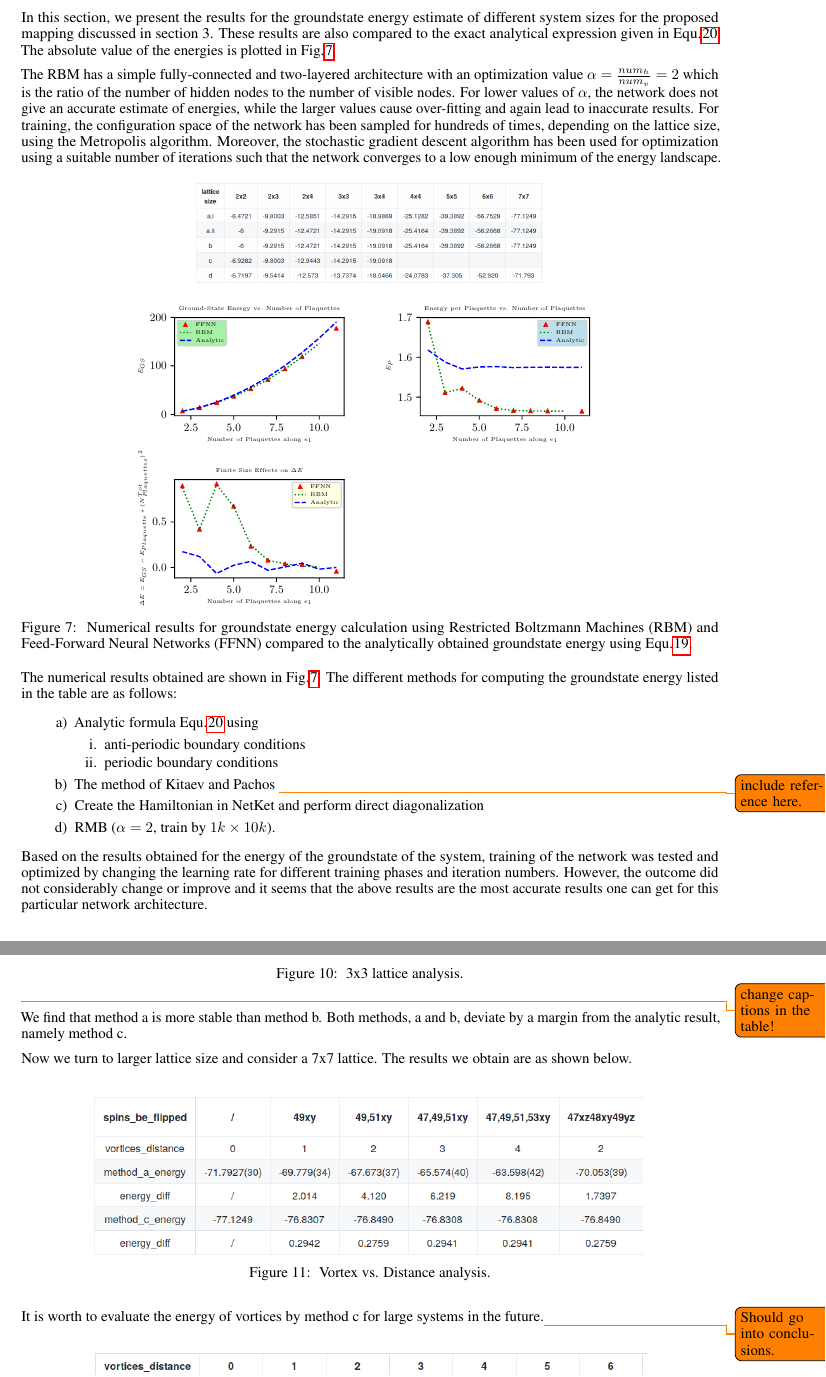
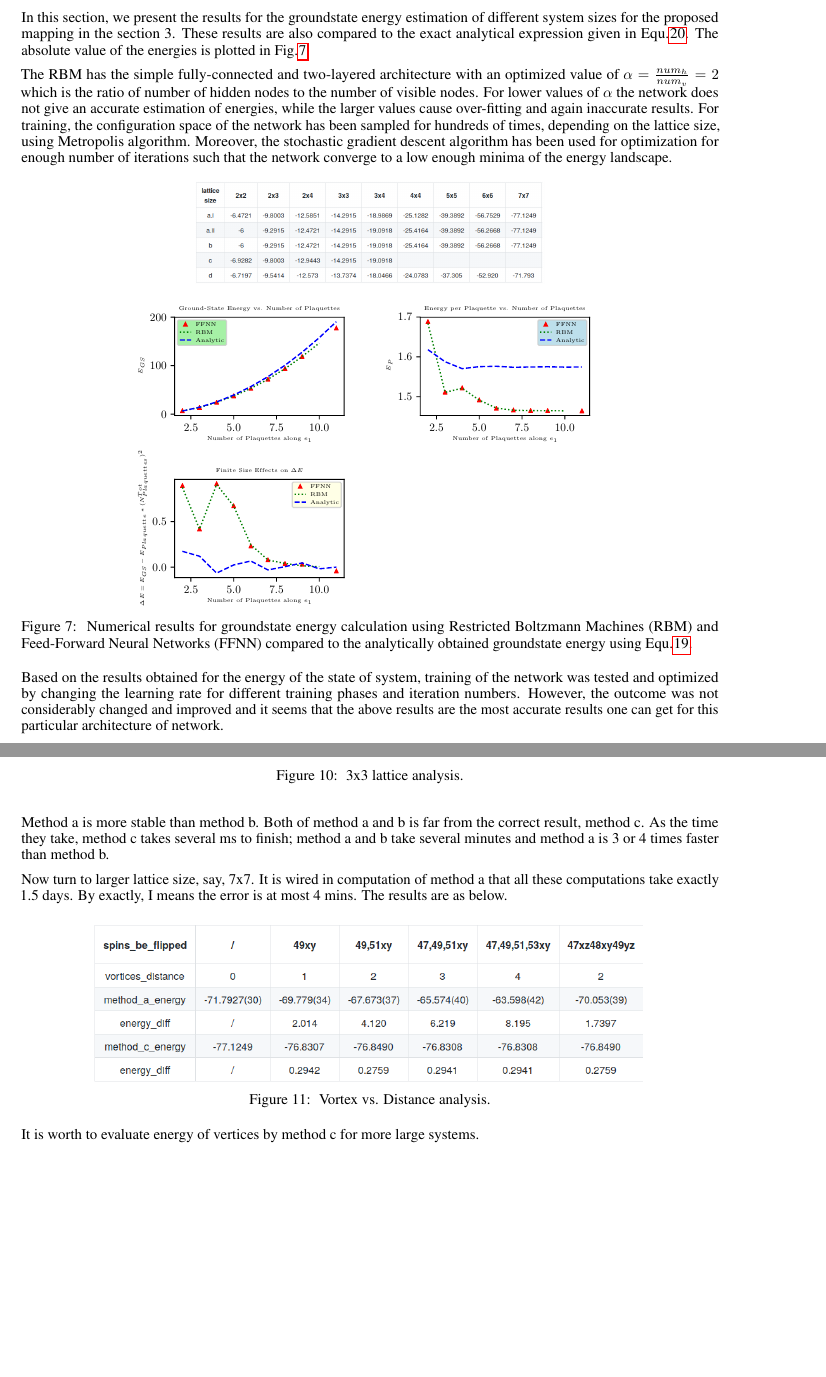
Before and after one commit to mrnp95/TQC, a LaTeX paper (Draft/template.tex): two parts of pages 12 and 14 of 15, joined at a grey line, cut so that both start at the same text, the shorter picture padded with empty space. Compiled offline with pdfLaTeX.

Commit message:
Keeping edits to sec5 while returning the latest version of sec1-4

```diff
--- a/Draft/template.tex
+++ b/Draft/template.tex
@@ -555,9 +554,9 @@ Therefore, applying $\hat{S}_a$ on RBM state, is equivalent to multiplying the b
 
 \subsection{Groundstate}
 
-In this section, we present the results for the groundstate energy estimate of different system sizes for the proposed mapping discussed in section 3. These results are also compared to the exact analytical expression given in Equ.\hspace{0.2mm}\ref{eq:17}. The absolute value of the energies is plotted in Fig.\hspace{0.2mm}\ref{tab:r_space}.
+In this section, we present the results for the groundstate energy estimation of different system sizes for the proposed mapping in the section 3. These results are also compared to the exact analytical expression given in Equ.\hspace{0.2mm}\ref{eq:17}. The absolute value of the energies is plotted in Fig.\hspace{0.2mm}\ref{tab:r_space}.
 
-The RBM has a simple fully-connected and two-layered architecture with an optimization value $\alpha = \frac{num_{h}}{num_{v}} = 2$ which is the ratio of the number of hidden nodes to the number of visible nodes. For lower values of $\alpha$, the network does not give an accurate estimate of energies, while the larger values cause over-fitting and again lead to inaccurate results. For training, the configuration space of the network has been sampled for hundreds of  times, depending on the lattice size, using the Metropolis algorithm. Moreover, the stochastic gradient descent algorithm has been used for optimization using a suitable number of iterations such that the network converges to a low enough minimum of the energy landscape.
+The RBM has the simple fully-connected and two-layered architecture with an optimized value of $\alpha = \frac{num_{h}}{num_{v}} = 2$ which is the ratio of number of hidden nodes to the number of visible nodes. For lower values of $\alpha$ the network does not give an accurate estimation of energies, while the larger values cause over-fitting and again inaccurate results. For training, the configuration space of the network has been sampled for hundreds of  times, depending on the lattice size, using Metropolis algorithm. Moreover, the stochastic gradient descent algorithm has been used for optimization for enough number of iterations such that the network converge to a low enough minima of the energy landscape.
 
 \begin{figure}[!htb]
 	\centering
@@ -567,21 +566,9 @@ The RBM has a simple fully-connected and two-layered architecture with an optimi
 	and Feed-Forward Neural Networks (FFNN) compared to the analytically obtained groundstate energy using Equ.\hspace{0.2mm}\ref{eq:16}.}
 \end{figure}
 
-The numerical results obtained are shown in Fig.\hspace{0.2mm}\ref{tab:r_space}. The different methods for computing the groundstate energy listed in the table are as follows:
-\begin{enumerate}
-	\item[a)] Analytic formula Equ.\hspace{0.2mm}\ref{eq:17} using
-	\begin{itemize}
-		\item[i.] anti-periodic boundary conditions
-		\item[ii.] periodic boundary conditions
-	\end{itemize}
-	\item[b)] The method of Kitaev and Pachos \todo{include reference here.}
-	\item[c)] Create the Hamiltonian in NetKet and perform direct diagonalization
-	\item[d)] RMB ($\alpha =2$, train by $1k \times 10k$).
-\end{enumerate}
+Based on the results obtained for the energy of the state of system, training of the network was tested and optimized by changing the learning rate for different training phases and iteration numbers. However, the outcome was not considerably changed and improved and it seems that the above results are the most accurate results one can get for this particular architecture of network.
 
-Based on the results obtained for the energy of the groundstate of the system, training of the network was tested and optimized by changing the learning rate for different training phases and iteration numbers. However, the outcome did not considerably change or improve and it seems that the above results are the most accurate results one can get for this particular network architecture.
-
-In order to check the effect of the relative number of hidden and visible nodes on the outcome of the network, different values for $\alpha$ were tested, keeping other parameters fixed. The $\alpha$ parameter was changed just by changing the number of hidden nodes for a fixed system size (and hence fixed visible layer size) and the results are outlined in the table below, including the number of free parameters of the network and the time needed for the network to be trained. The exact analytical energy for the selected spin system is $-39.3892$.
+In order to check the effect of relative number of hidden and visible nodes on the outcome of the network, different values for $\alpha$ were tested, keeping other parameters fixed. The $\alpha$ parameter was changed just by changing the number of hidden nodes for a fixed system size (and hence fixed visible layer size) and the results are outlined in the table below, including the number of free parameters of the network and the time needed for the network to be trained. The exact analytical energy for the selected spin system is $-39.3892$.
 
 \begin{figure}[!htb]
 	\centering
@@ -629,11 +611,13 @@ We applied all three methods to a 3x3 lattice and computed the corresponding ene
 	\centering
 	\includegraphics[width=0.8\textwidth]{./images/3x3.png}
 	\caption{\label{tab:3x3} 3x3 lattice analysis.}
-\end{figure}\todo{change captions in the table!}
+\end{figure}
 
-We find that method a is more stable than method b. Both methods, a and b, deviate by a margin from the analytic result, namely method c.
+* There is a wired thing in method c, need to discuss!
 
-Now we turn to larger lattice size and consider a 7x7 lattice. The results we obtain are as shown below.
+Method a is more stable than method b. Both of method a and b is far from the correct result, method c. As the time they take, method c takes several ms to finish; method a and b take several minutes and method a is 3 or 4 times faster than method b.
+
+Now turn to larger lattice size, say, 7x7. It is wired in computation of method a that all these computations take exactly 1.5 days. By exactly, I means the error is at most 4 mins. The results are as below.
 
 \begin{figure}[!htb]
 	\centering
@@ -641,7 +625,7 @@ Now we turn to larger lattice size and consider a 7x7 lattice. The results we ob
 	\caption{\label{tab:vort_dis} Vortex vs. Distance analysis.}
 \end{figure}
 
-It is worth to evaluate the energy of vortices by method c for large systems in the future.\todo{Should go into conclusions.}
+It is worth to evaluate energy of vertices by method c for more large systems.
 
 \begin{figure}[!htb]
 	\centering
```
Also changed, not shown: Draft/template.pdf, Draft/template.tex (36 more changed lines), 2 other files.
